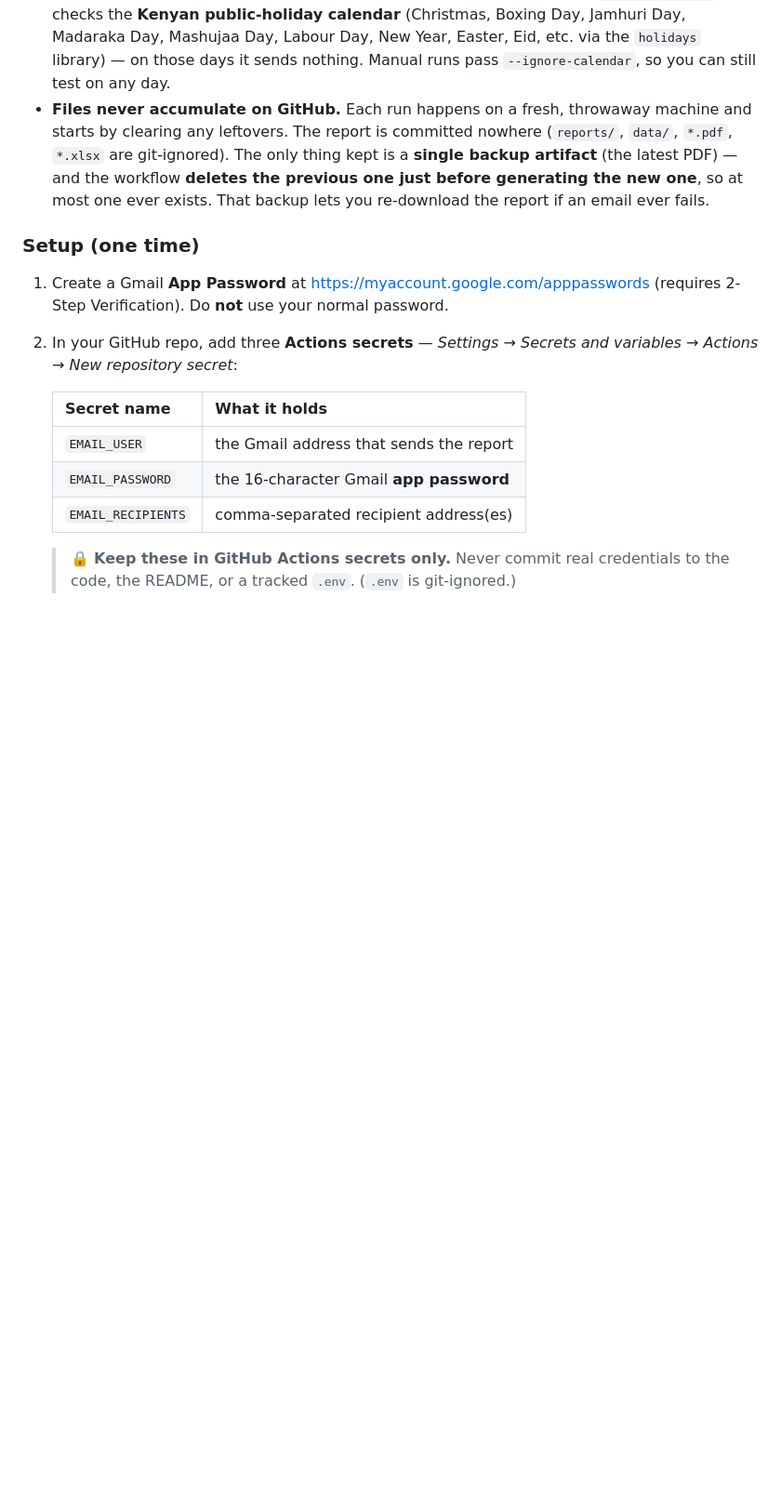
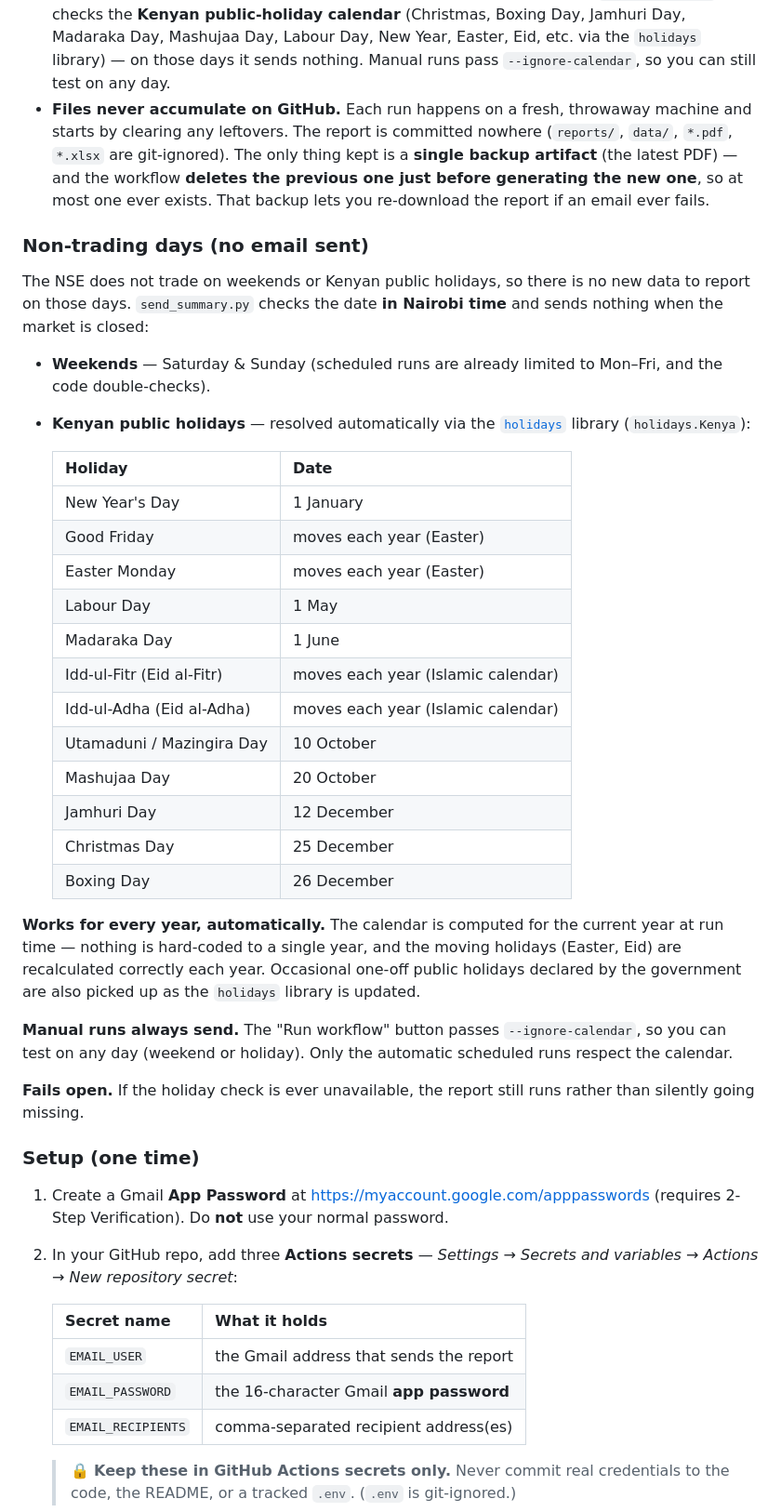
Before and after one commit to voleche09/kenyan-stock-analyzer, a Markdown page: README.md, the part around the change. Shown at 93% size. Rendered like a GitHub page; blank space fills up the shorter version.

Commit message:
docs: document the holiday/weekend skip in the README
Add a "Non-trading days" subsection listing the Kenyan public holidays the
daily email skips (with which dates are fixed vs. Easter/Eid moving), plus
notes that it works for every year automatically, that manual runs bypass
the calendar, and that the check fails open.

Co-Authored-By: Claude Opus 4.8 <noreply@anthropic.com>

```diff
--- a/README.md
+++ b/README.md
@@ -105,6 +105,34 @@ The summary is a subset of the dashboard (the dashboard itself is unchanged) and
 - `.github/workflows/daily-summary.yml` runs `send_summary.py` on **GitHub Actions** at `19:00 UTC` (22:00 EAT), Monday–Friday, plus a manual "Run workflow" button.
 - **Skips non-trading days.** Weekends are excluded by the schedule, and `send_summary.py` also checks the **Kenyan public-holiday calendar** (Christmas, Boxing Day, Jamhuri Day, Madaraka Day, Mashujaa Day, Labour Day, New Year, Easter, Eid, etc. via the `holidays` library) — on those days it sends nothing. Manual runs pass `--ignore-calendar`, so you can still test on any day.
 - **Files never accumulate on GitHub.** Each run happens on a fresh, throwaway machine and starts by clearing any leftovers. The report is committed nowhere (`reports/`, `data/`, `*.pdf`, `*.xlsx` are git-ignored). The only thing kept is a **single backup artifact** (the latest PDF) — and the workflow **deletes the previous one just before generating the new one**, so at most one ever exists. That backup lets you re-download the report if an email ever fails.
+
+### Non-trading days (no email sent)
+
+The NSE does not trade on weekends or Kenyan public holidays, so there is no new data to report on those days. `send_summary.py` checks the date **in Nairobi time** and sends nothing when the market is closed:
+
+- **Weekends** — Saturday & Sunday (scheduled runs are already limited to Mon–Fri, and the code double-checks).
+- **Kenyan public holidays** — resolved automatically via the [`holidays`](https://pypi.org/project/holidays/) library (`holidays.Kenya`):
+
+  | Holiday | Date |
+  |---------|------|
+  | New Year's Day | 1 January |
+  | Good Friday | moves each year (Easter) |
+  | Easter Monday | moves each year (Easter) |
+  | Labour Day | 1 May |
+  | Madaraka Day | 1 June |
+  | Idd-ul-Fitr (Eid al-Fitr) | moves each year (Islamic calendar) |
+  | Idd-ul-Adha (Eid al-Adha) | moves each year (Islamic calendar) |
+  | Utamaduni / Mazingira Day | 10 October |
+  | Mashujaa Day | 20 October |
+  | Jamhuri Day | 12 December |
+  | Christmas Day | 25 December |
+  | Boxing Day | 26 December |
+
+**Works for every year, automatically.** The calendar is computed for the current year at run time — nothing is hard-coded to a single year, and the moving holidays (Easter, Eid) are recalculated correctly each year. Occasional one-off public holidays declared by the government are also picked up as the `holidays` library is updated.
+
+**Manual runs always send.** The "Run workflow" button passes `--ignore-calendar`, so you can test on any day (weekend or holiday). Only the automatic scheduled runs respect the calendar.
+
+**Fails open.** If the holiday check is ever unavailable, the report still runs rather than silently going missing.
 
 ### Setup (one time)
 
```
